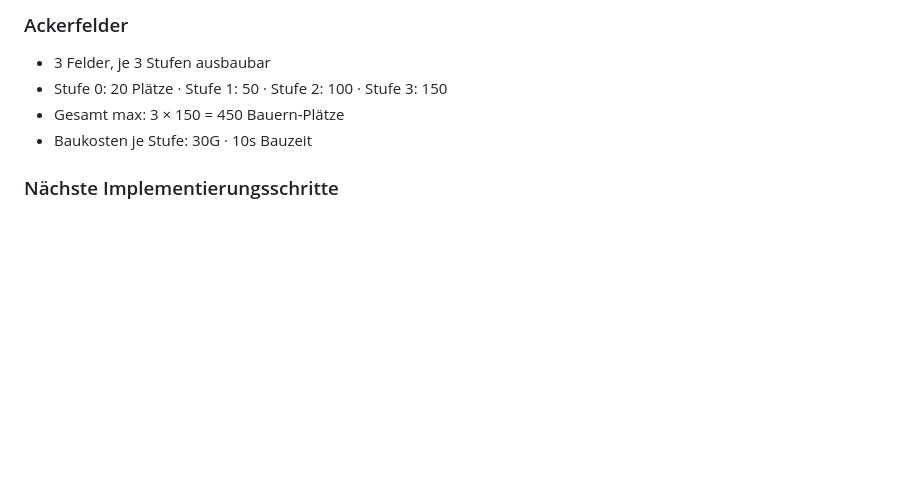
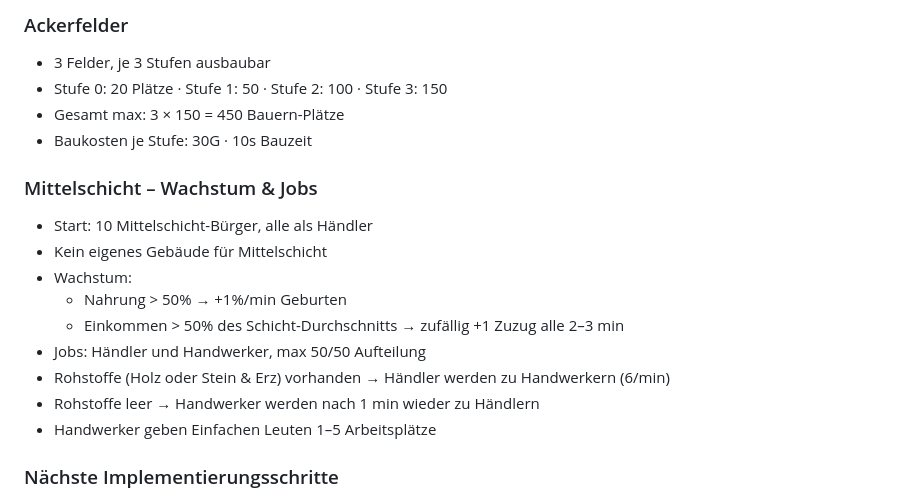
Before and after one commit to Andre-Eich/tradecity, a Markdown page: CLAUDE.md, the part around the change. GitHub-like rendering; blank space fills up the shorter version.

Commit message:
Konzept: Mittelschicht Wachstum und Jobs dokumentiert

```diff
--- a/CLAUDE.md
+++ b/CLAUDE.md
@@ -154,6 +154,17 @@ Ziel: Produktionskette aus Rohstoffen → Zwischenprodukte → Handelswaren
 - Gesamt max: 3 × 150 = 450 Bauern-Plätze
 - Baukosten je Stufe: 30G · 10s Bauzeit
 
+### Mittelschicht – Wachstum & Jobs
+- Start: 10 Mittelschicht-Bürger, alle als Händler
+- Kein eigenes Gebäude für Mittelschicht
+- Wachstum:
+  - Nahrung > 50% → +1%/min Geburten
+  - Einkommen > 50% des Schicht-Durchschnitts → zufällig +1 Zuzug alle 2–3 min
+- Jobs: Händler und Handwerker, max 50/50 Aufteilung
+- Rohstoffe (Holz oder Stein & Erz) vorhanden → Händler werden zu Handwerkern (6/min)
+- Rohstoffe leer → Handwerker werden nach 1 min wieder zu Händlern
+- Handwerker geben Einfachen Leuten 1–5 Arbeitsplätze
+
 ### Nächste Implementierungsschritte
 1. `state.wood` und `state.tools` in game.js einführen (Lager, Produktion, Verbrauch)
 2. Sägewerk-Gebäude in `queueBuild`, `completeBuild` und Render-Logik einbauen
```
